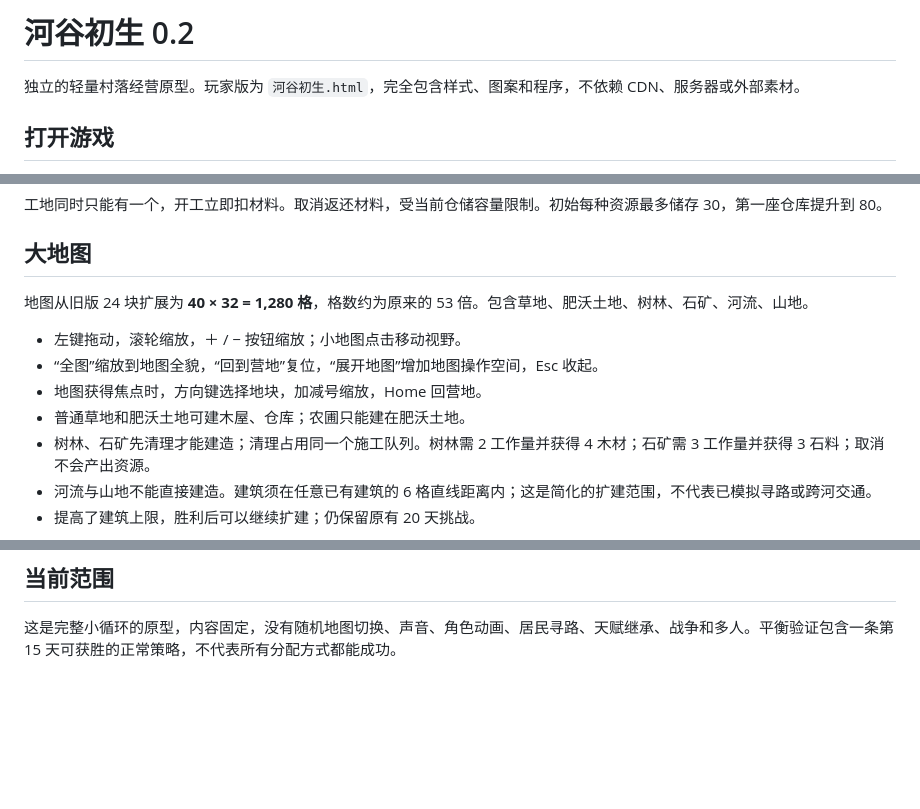
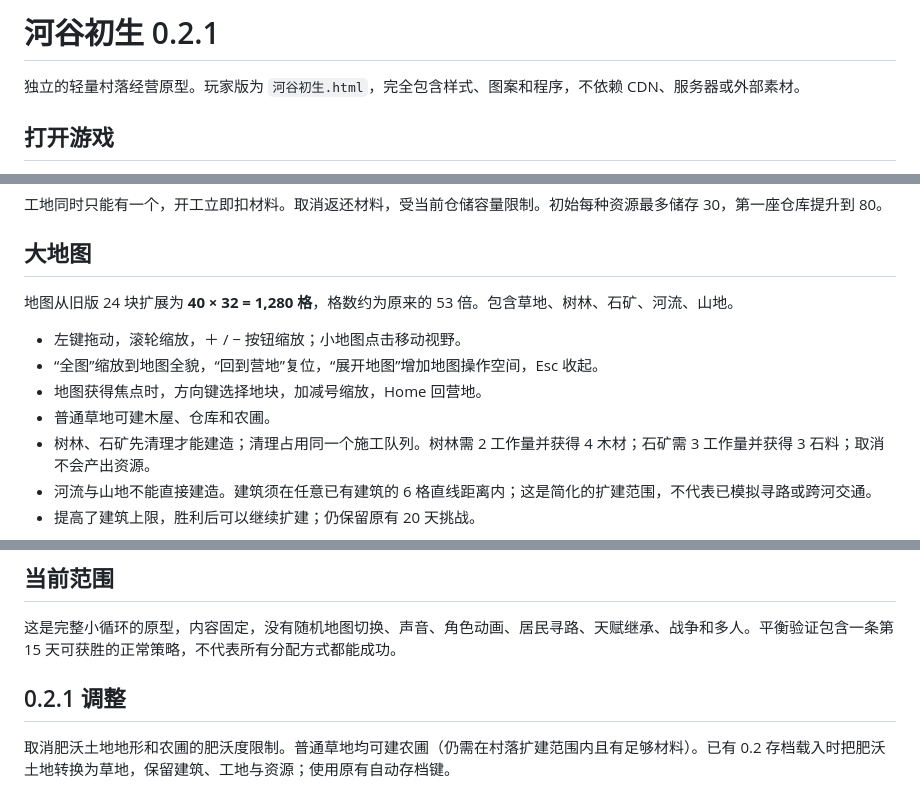
Before and after one commit to 2352587657/2352587657chw, a Markdown page: village-game/README.md, 3 parts joined by grey strips. GitHub-like rendering; blank space fills up the shorter version.

```diff
--- a/village-game/README.md
+++ b/village-game/README.md
@@ -1,4 +1,4 @@
-# 河谷初生 0.2
+# 河谷初生 0.2.1
 
 独立的轻量村落经营原型。玩家版为 `河谷初生.html`，完全包含样式、图案和程序，不依赖 CDN、服务器或外部素材。
 
@@ -24,12 +24,12 @@
 
 ## 大地图
 
-地图从旧版 24 块扩展为 **40 × 32 = 1,280 格**，格数约为原来的 53 倍。包含草地、肥沃土地、树林、石矿、河流、山地。
+地图从旧版 24 块扩展为 **40 × 32 = 1,280 格**，格数约为原来的 53 倍。包含草地、树林、石矿、河流、山地。
 
 - 左键拖动，滚轮缩放，＋ / − 按钮缩放；小地图点击移动视野。
 - “全图”缩放到地图全貌，“回到营地”复位，“展开地图”增加地图操作空间，Esc 收起。
 - 地图获得焦点时，方向键选择地块，加减号缩放，Home 回营地。
-- 普通草地和肥沃土地可建木屋、仓库；农圃只能建在肥沃土地。
+- 普通草地可建木屋、仓库和农圃。
 - 树林、石矿先清理才能建造；清理占用同一个施工队列。树林需 2 工作量并获得 4 木材；石矿需 3 工作量并获得 3 石料；取消不会产出资源。
 - 河流与山地不能直接建造。建筑须在任意已有建筑的 6 格直线距离内；这是简化的扩建范围，不代表已模拟寻路或跨河交通。
 - 提高了建筑上限，胜利后可以继续扩建；仍保留原有 20 天挑战。
@@ -75,3 +75,7 @@ GAME_TEST_URL='http://127.0.0.1:8765/%E6%B2%B3%E8%B0%B7%E5%88%9D%E7%94%9F.html'
 ## 当前范围
 
 这是完整小循环的原型，内容固定，没有随机地图切换、声音、角色动画、居民寻路、天赋继承、战争和多人。平衡验证包含一条第 15 天可获胜的正常策略，不代表所有分配方式都能成功。
+
+## 0.2.1 调整
+
+取消肥沃土地地形和农圃的肥沃度限制。普通草地均可建农圃（仍需在村落扩建范围内且有足够材料）。已有 0.2 存档载入时把肥沃土地转换为草地，保留建筑、工地与资源；使用原有自动存档键。
```
Also changed, not shown: README.md (+5 -5 lines), village-game/VALIDATION.md (+7 -4 lines), village-game/screenshots/desktop.png, village-game/screenshots/overview.png, village-game/screenshots/victory.png, 10 other files.
